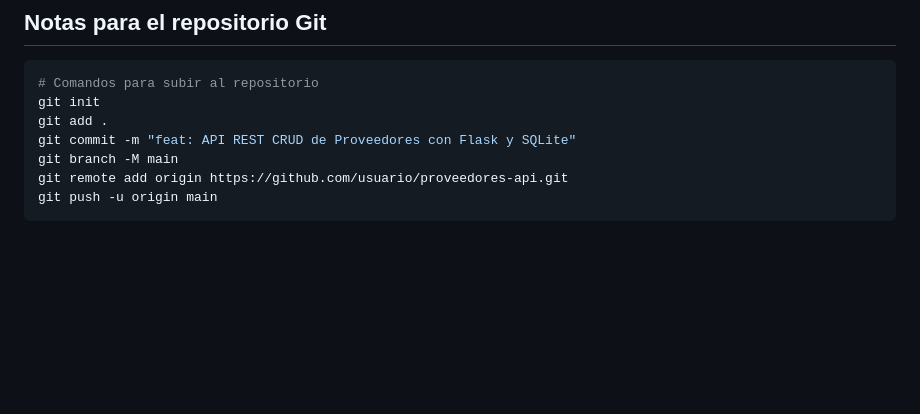
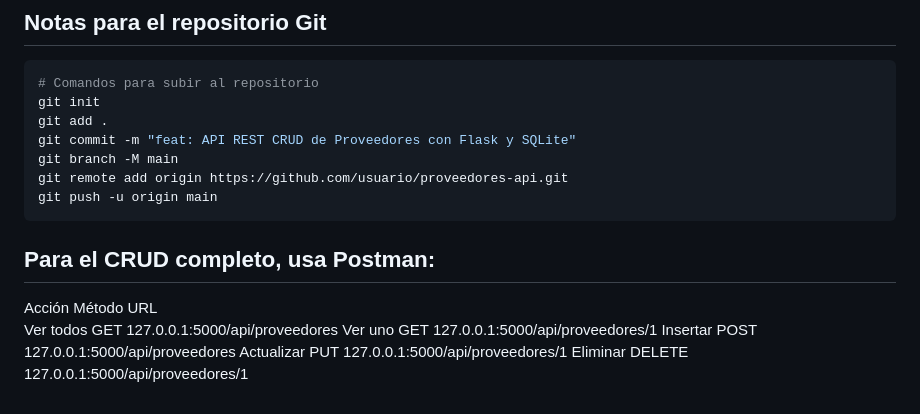
Before and after one commit to Todologo28/TALLER-3---BASE-DE-DATOS-CON-API, a Markdown page: readme.md, the part around the change. Drawn GitHub-style; blank space fills up the shorter version.

````diff
--- a/readme.md
+++ b/readme.md
@@ -176,3 +176,12 @@ git branch -M main
 git remote add origin https://github.com/usuario/proveedores-api.git
 git push -u origin main
 ```
+
+## Para el CRUD completo, usa Postman:
+
+Acción      Método  URL
+Ver todos  GET      127.0.0.1:5000/api/proveedores
+Ver uno    GET      127.0.0.1:5000/api/proveedores/1
+Insertar   POST     127.0.0.1:5000/api/proveedores
+Actualizar  PUT     127.0.0.1:5000/api/proveedores/1
+Eliminar    DELETE  127.0.0.1:5000/api/proveedores/1
````
